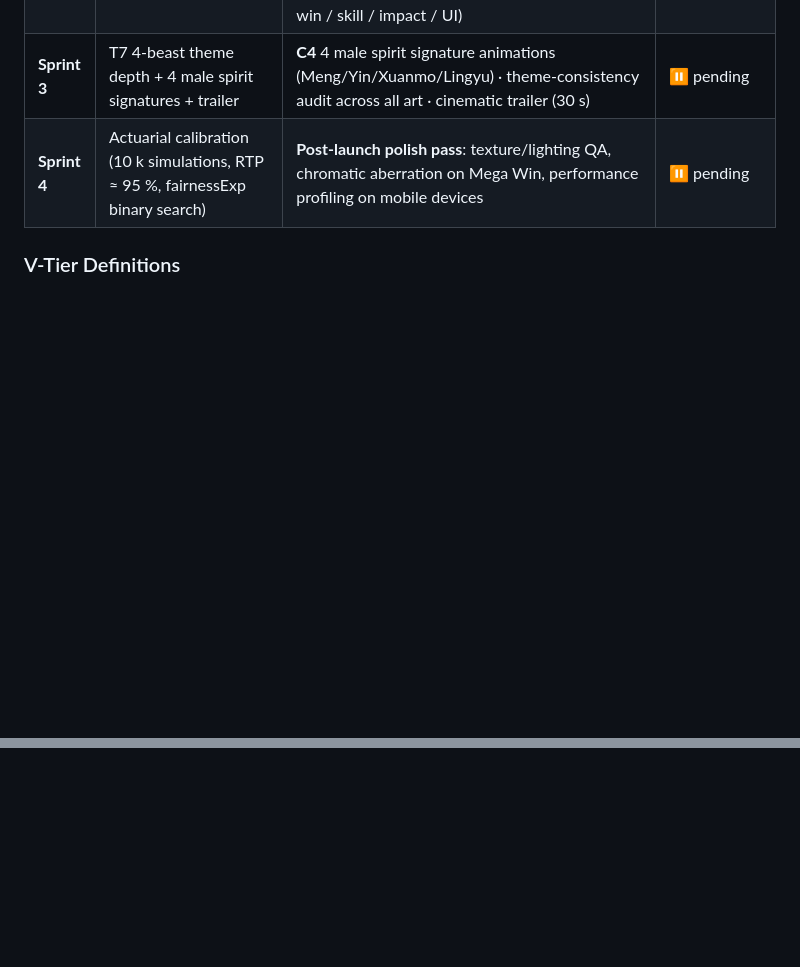
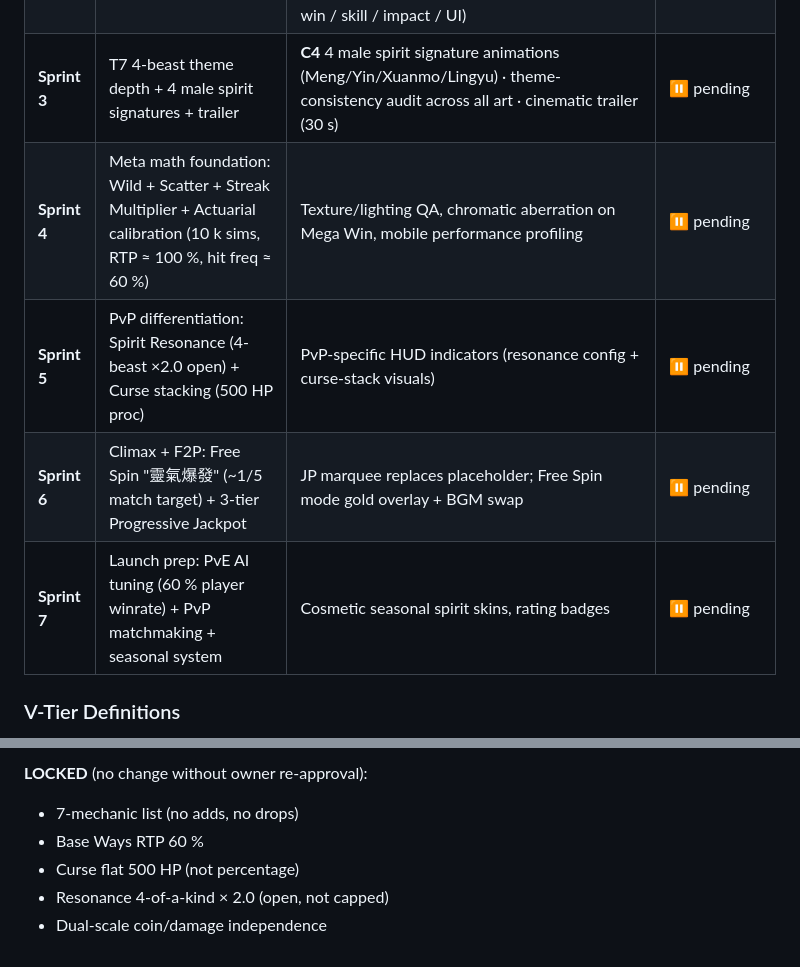
Before and after one commit to igs-maxwu/cmj2-dual-slots-pixi, a Markdown page: SPEC.md, 2 parts joined by grey strips. Rendered like a GitHub page; blank space fills up the shorter version.

```diff
--- a/SPEC.md
+++ b/SPEC.md
@@ -219,7 +219,10 @@ in both dimensions, preventing an "all-function-no-art" prototype cliff.
 | **Sprint 1.5** | *(interleave week, no new gameplay)* | **A2** reel symbols → spirit portrait art (replace text labels) · symbol-spirit 1:1 visible on reel | ⏸ pending |
 | **Sprint 2** | T6 Big/Mega/Jackpot ceremony + T10 ink-brush transitions | **A1** 3-layer ink-wash parallax bg · **A5** ambient petal/qi particle layer · **A6** BACK button ornate redesign · **B1** bitmap gold numeric font (HP / round / win) · **B2** VS badge live (rotate + particle shed) · **B3** reel frame ornate (dragon-head corners + water ripple edge) · **B5** wallet cascade count-up · **B6** JP area real design (3-tier marquee + particle halo) · **C1** BGM (battle / big-win / victory, 3 tracks) · **C2** SFX pack (~30 cues: stop / win / skill / impact / UI) | ⏸ pending |
 | **Sprint 3** | T7 4-beast theme depth + 4 male spirit signatures + trailer | **C4** 4 male spirit signature animations (Meng/Yin/Xuanmo/Lingyu) · theme-consistency audit across all art · cinematic trailer (30 s) | ⏸ pending |
-| **Sprint 4** | Actuarial calibration (10 k simulations, RTP ≈ 95 %, fairnessExp binary search) | **Post-launch polish pass**: texture/lighting QA, chromatic aberration on Mega Win, performance profiling on mobile devices | ⏸ pending |
+| **Sprint 4** | Meta math foundation: Wild + Scatter + Streak Multiplier + Actuarial calibration (10 k sims, RTP ≈ 100 %, hit freq ≈ 60 %) | Texture/lighting QA, chromatic aberration on Mega Win, mobile performance profiling | ⏸ pending |
+| **Sprint 5** | PvP differentiation: Spirit Resonance (4-beast ×2.0 open) + Curse stacking (500 HP proc) | PvP-specific HUD indicators (resonance config + curse-stack visuals) | ⏸ pending |
+| **Sprint 6** | Climax + F2P: Free Spin "靈氣爆發" (~1/5 match target) + 3-tier Progressive Jackpot | JP marquee replaces placeholder; Free Spin mode gold overlay + BGM swap | ⏸ pending |
+| **Sprint 7** | Launch prep: PvE AI tuning (60 % player winrate) + PvP matchmaking + seasonal system | Cosmetic seasonal spirit skins, rating badges | ⏸ pending |
 
 ### V-Tier Definitions
 
@@ -299,0 +412,6 @@ Related knowledge-graph facts:
+**LOCKED** (no change without owner re-approval):
+- 7-mechanic list (no adds, no drops)
+- Base Ways RTP 60 %
+- Curse flat 500 HP (not percentage)
+- Resonance 4-of-a-kind × 2.0 (open, not capped)
+- Dual-scale coin/damage independence
```
Also changed, not shown: other parts of SPEC.md (+109 -0 lines).
